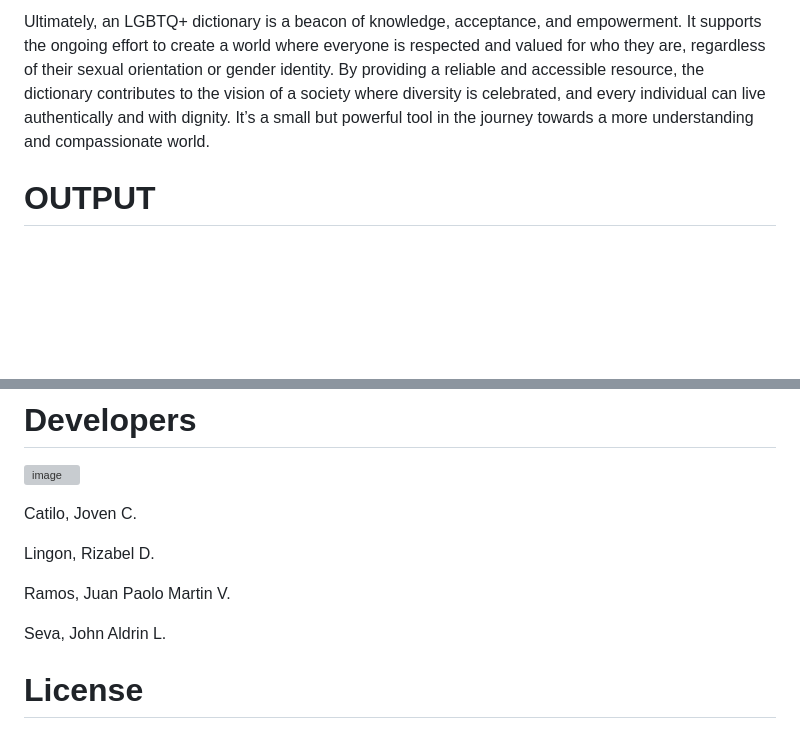
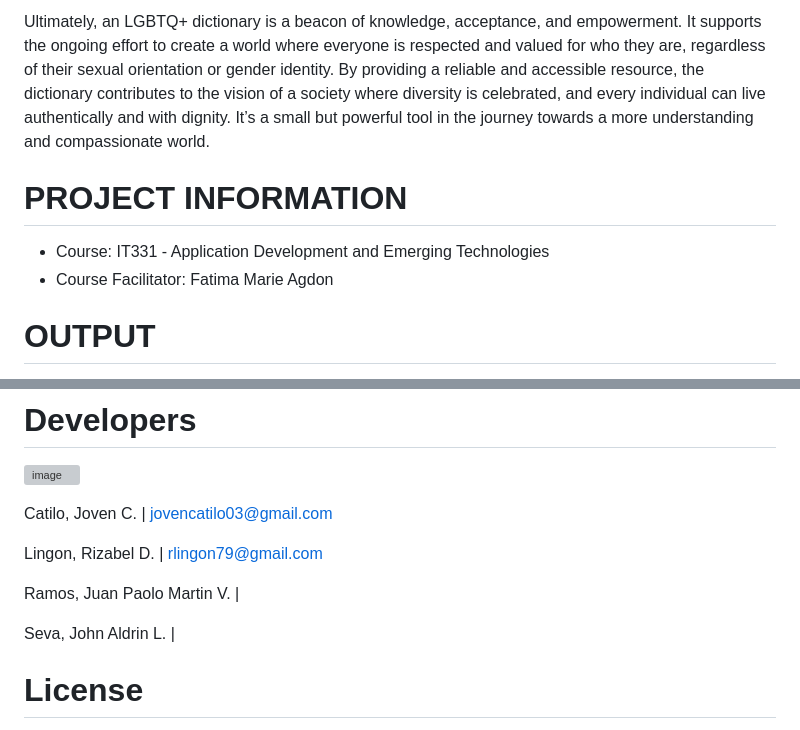
Before and after one commit to Olowap/LGBTQ-Hub, a Markdown page: README.md, 2 parts joined by grey strips. Rendered like a GitHub page; blank space fills up the shorter version; grey boxes are pictures that could not be loaded.

Commit message:
Update README.md
Added Information

```diff
--- a/README.md
+++ b/README.md
@@ -10,6 +10,11 @@ For LGBTQ+ individuals themselves, the dictionary is an empowering resource. It
 Beyond its educational and empowering functions, the dictionary also plays a pivotal role in social advocacy. By promoting awareness and understanding, it helps reduce prejudice and fosters a more inclusive society. It encourages conversations about LGBTQ+ issues, paving the way for greater acceptance and equality. As people become more informed, they are more likely to challenge discriminatory attitudes and behaviors, creating a ripple effect that can lead to significant social change.
 
 Ultimately, an LGBTQ+ dictionary is a beacon of knowledge, acceptance, and empowerment. It supports the ongoing effort to create a world where everyone is respected and valued for who they are, regardless of their sexual orientation or gender identity. By providing a reliable and accessible resource, the dictionary contributes to the vision of a society where diversity is celebrated, and every individual can live authentically and with dignity. It’s a small but powerful tool in the journey towards a more understanding and compassionate world.
+
+# PROJECT INFORMATION
+
+- Course: IT331 - Application Development and Emerging Technologies
+- Course Facilitator: Fatima Marie Agdon
 
 # OUTPUT
 
@@ -43,13 +48,13 @@ About
 
 ![image](https://github.com/user-attachments/assets/b0db5ee8-49b9-4448-ab2c-2bdf078ee55f)
 
-Catilo, Joven C.
+Catilo, Joven C.  | jovencatilo03@gmail.com
 
-Lingon, Rizabel D.
+Lingon, Rizabel D. | rlingon79@gmail.com
 
-Ramos, Juan Paolo Martin V.
+Ramos, Juan Paolo Martin V. |
 
-Seva, John Aldrin L.
+Seva, John Aldrin L. |
 
 # License
 
```
